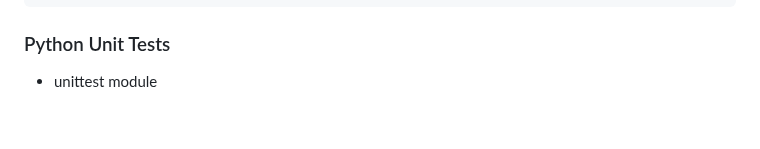
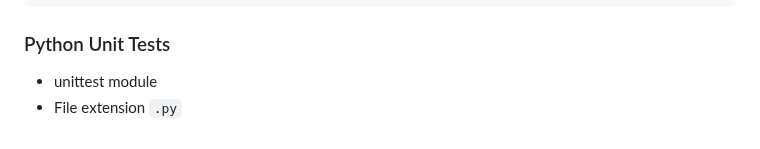
Before and after one commit to pascallino/AirBnB_clone_v2, a Markdown page: README.md, the part around the change. Drawn GitHub-style.

````diff
--- a/README.md
+++ b/README.md
@@ -135,3 +135,4 @@ python3 -c 'print(__import__("my_module").MyClass.my_function.__doc__)'
 ### Python Unit Tests
 
 * unittest module
+* File extension ``` .py ```
````
